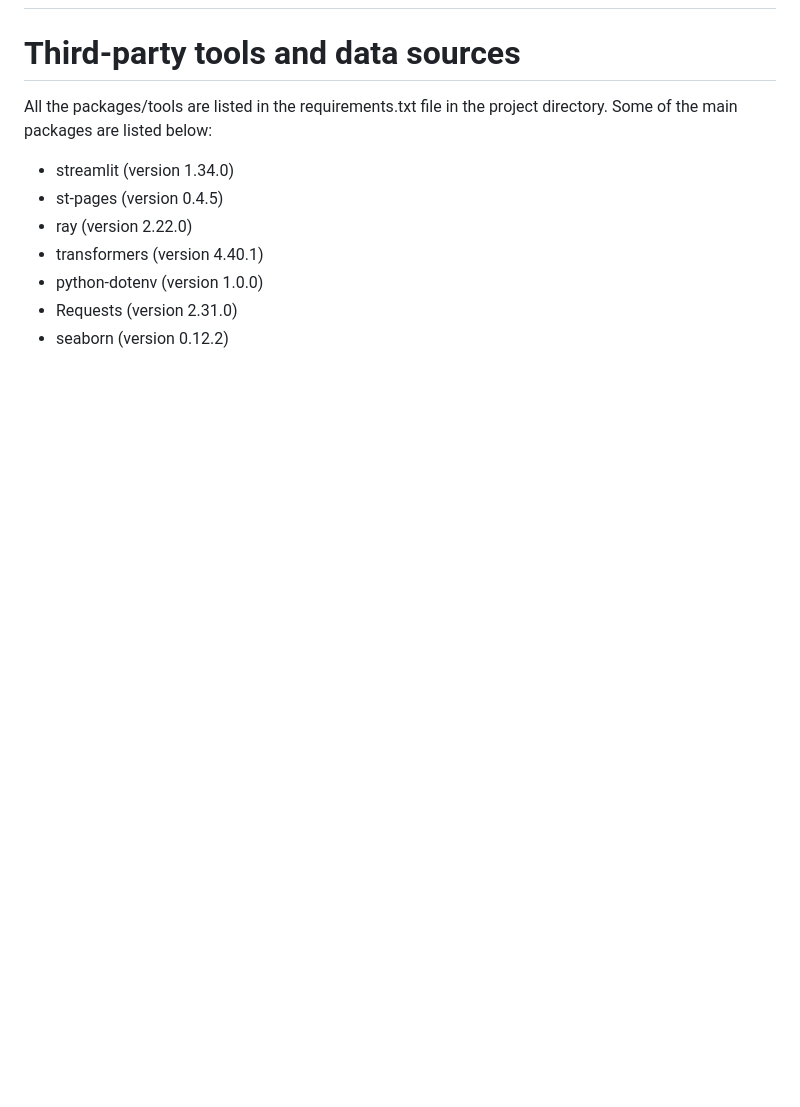
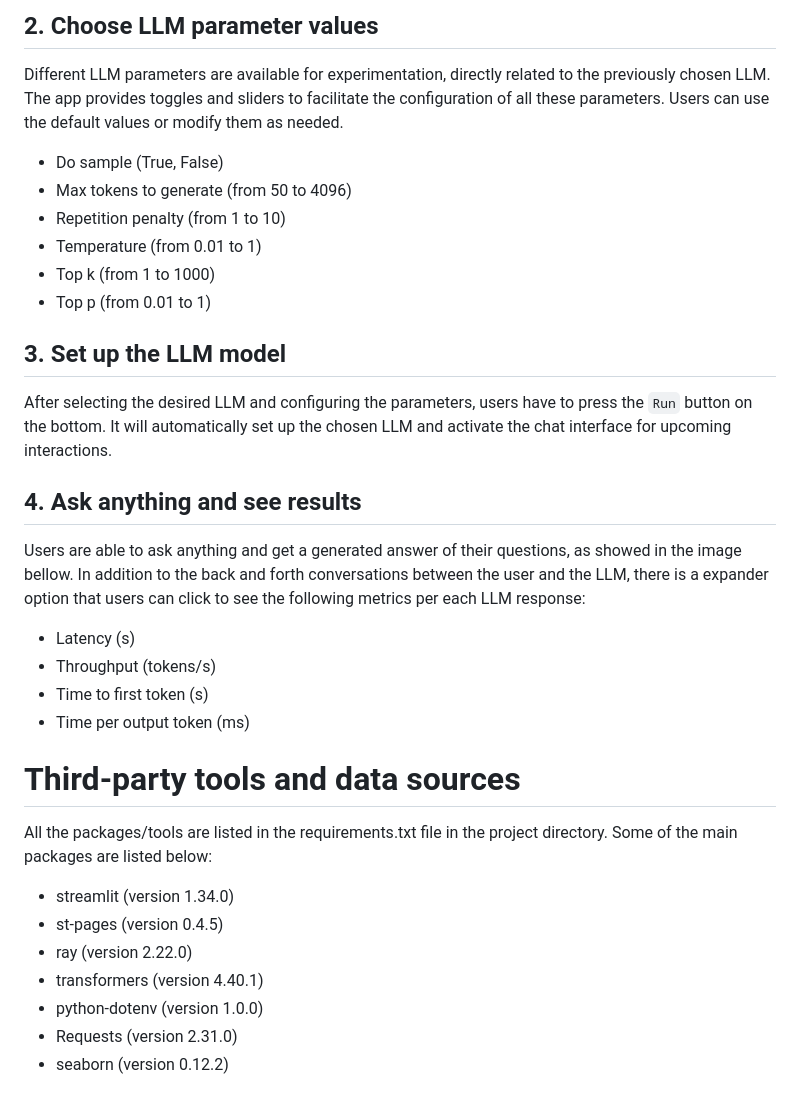
Before and after one commit to sambanova/ai-starter-kit, a Markdown page: benchmarking/README.md, the part around one of its changes. Drawn GitHub-style; blank space fills up the shorter version.

```diff
--- a/benchmarking/README.md
+++ b/benchmarking/README.md
@@ -101,3 +132,25 @@ More details will come in the following sections [Workflow: Performance evaluati
+## 2. Choose LLM parameter values
+
+Different LLM parameters are available for experimentation, directly related to the previously chosen LLM. The app provides toggles and sliders to facilitate the configuration of all these parameters. Users can use the default values or modify them as needed.
+
+- Do sample (True, False)
+- Max tokens to generate (from 50 to 4096)
+- Repetition penalty (from 1 to 10)
+- Temperature (from 0.01 to 1)
+- Top k (from 1 to 1000)
+- Top p (from 0.01 to 1)
+
+## 3. Set up the LLM model
+
+After selecting the desired LLM and configuring the parameters, users have to press the `Run` button on the bottom. It will automatically set up the chosen LLM and activate the chat interface for upcoming interactions.
+
+## 4. Ask anything and see results
+
+Users are able to ask anything and get a generated answer of their questions, as showed in the image bellow. In addition to the back and forth conversations between the user and the LLM, there is a expander option that users can click to see the following metrics per each LLM response:
+- Latency (s)
+- Throughput (tokens/s)
+- Time to first token (s)
+- Time per output token (ms)
 
 # Third-party tools and data sources
 
```
Also changed, not shown: other parts of benchmarking/README.md (+39 -8 lines), benchmarking/imgs/performance_eval.png, benchmarking/imgs/performance_on_chat.png (added).
